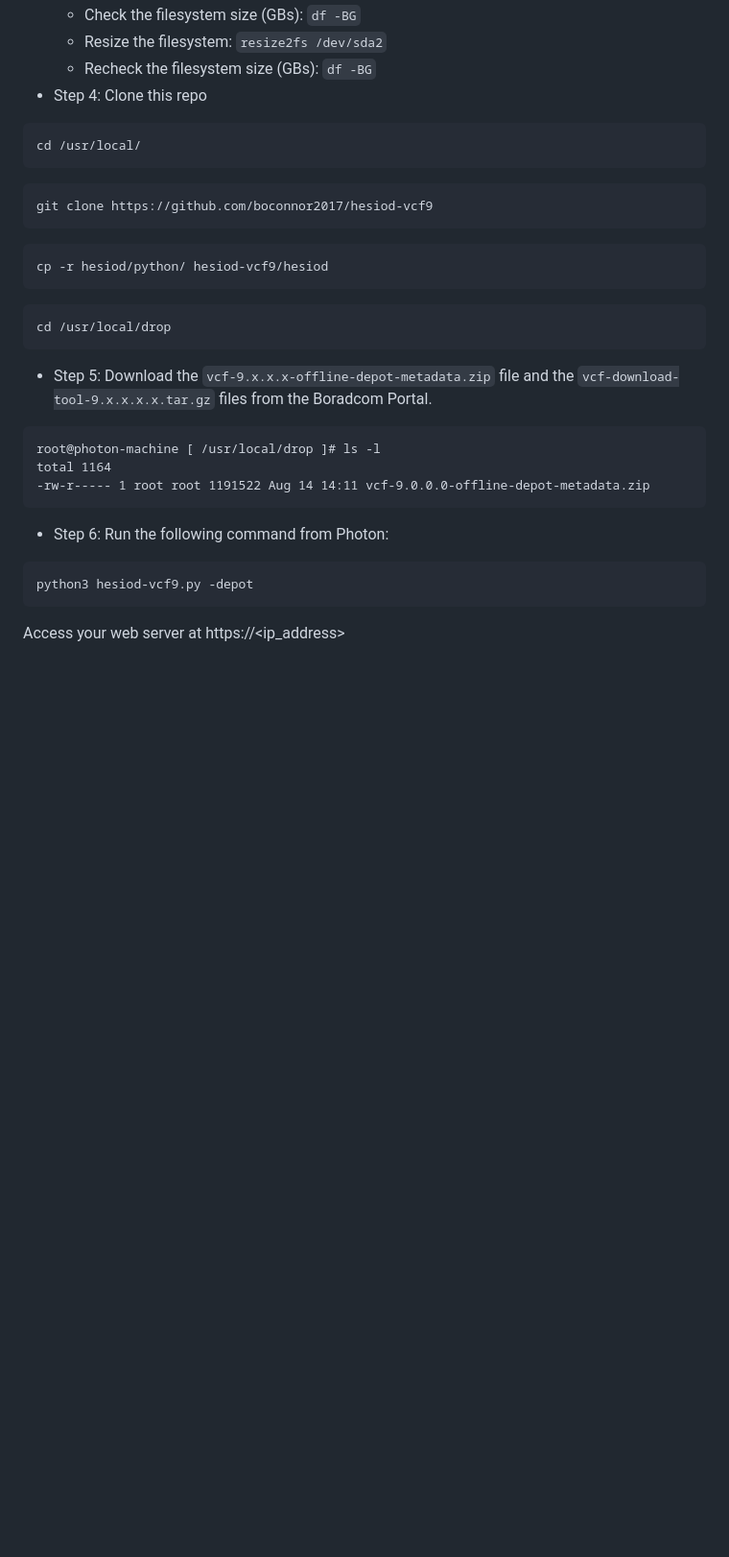
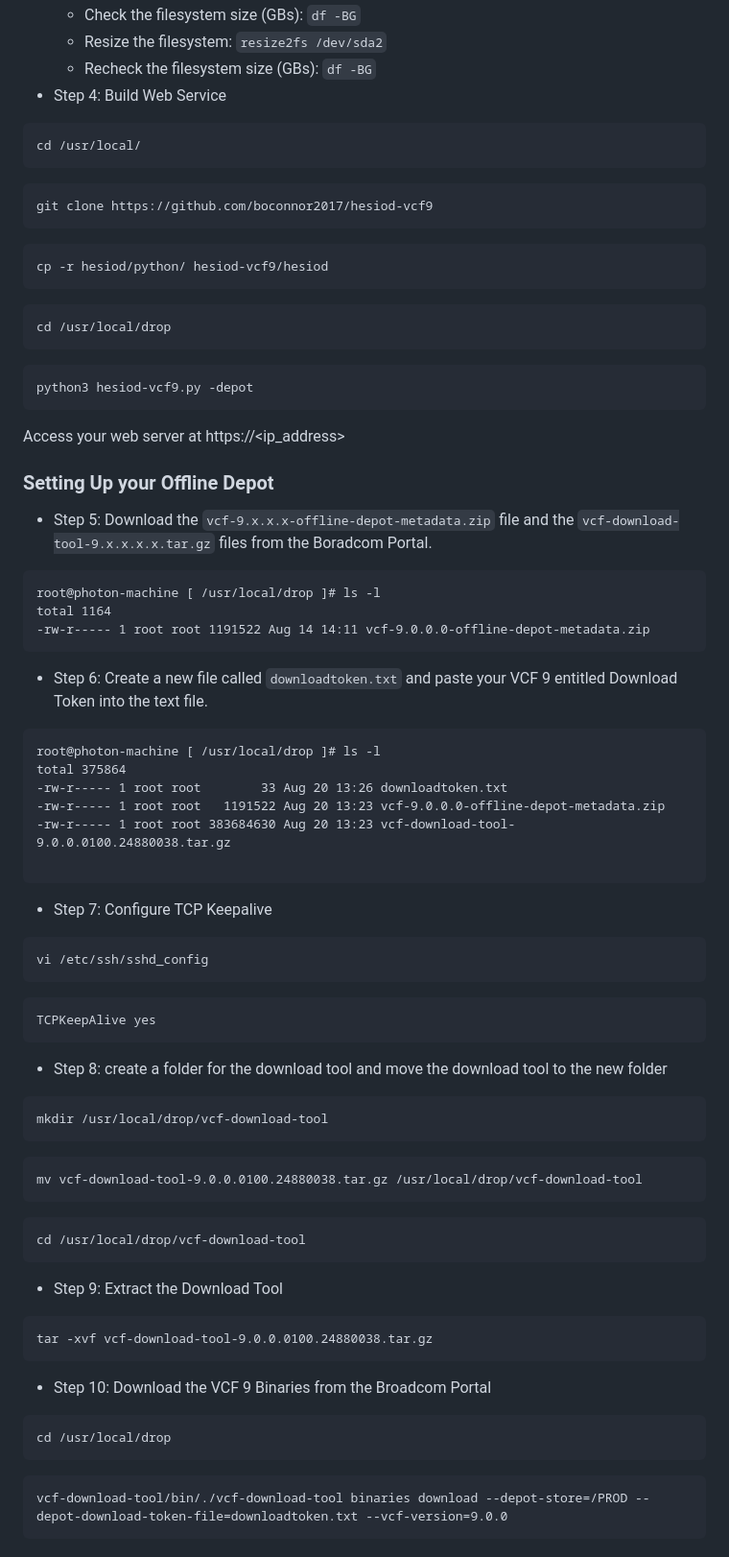
Before and after one commit to boconnor2017/hesiod-vcf9, a Markdown page: README.md, the part around the change. Shown: that part at 96% size. Rendered like a GitHub page; blank space fills up the shorter version.

Commit message:
cleanup v6

````diff
--- a/README.md
+++ b/README.md
@@ -109,7 +109,7 @@ python3 hesiod-vcf9.py -json2md myconfigfile.json mydocfile.md
     * Check the filesystem size (GBs): `df -BG`
     * Resize the filesystem: `resize2fs /dev/sda2`
     * Recheck the filesystem size (GBs): `df -BG`
-* Step 4: Clone this repo
+* Step 4: Build Web Service
 ```
 cd /usr/local/
 ```
@@ -122,15 +122,53 @@ cp -r hesiod/python/ hesiod-vcf9/hesiod
 ```
 cd /usr/local/drop
 ```
+```
+python3 hesiod-vcf9.py -depot
+```
+
+Access your web server at https://<ip_address>
+
+### Setting Up your Offline Depot
 * Step 5: Download the `vcf-9.x.x.x-offline-depot-metadata.zip` file and the `vcf-download-tool-9.x.x.x.x.tar.gz` files from the Boradcom Portal.
 ```
 root@photon-machine [ /usr/local/drop ]# ls -l
 total 1164
 -rw-r----- 1 root root 1191522 Aug 14 14:11 vcf-9.0.0.0-offline-depot-metadata.zip
 ```
-* Step 6: Run the following command from Photon:
+* Step 6: Create a new file called `downloadtoken.txt` and paste your VCF 9 entitled Download Token into the text file.
 ```
-python3 hesiod-vcf9.py -depot
+root@photon-machine [ /usr/local/drop ]# ls -l
+total 375864
+-rw-r----- 1 root root        33 Aug 20 13:26 downloadtoken.txt
+-rw-r----- 1 root root   1191522 Aug 20 13:23 vcf-9.0.0.0-offline-depot-metadata.zip
+-rw-r----- 1 root root 383684630 Aug 20 13:23 vcf-download-tool-9.0.0.0100.24880038.tar.gz
+
 ```
-
-Access your web server at https://<ip_address>
+* Step 7: Configure TCP Keepalive
+```
+vi /etc/ssh/sshd_config
+```
+```
+TCPKeepAlive yes
+```
+* Step 8: create a folder for the download tool and move the download tool to the new folder
+```
+mkdir /usr/local/drop/vcf-download-tool
+```
+```
+mv vcf-download-tool-9.0.0.0100.24880038.tar.gz /usr/local/drop/vcf-download-tool
+```
+```
+cd /usr/local/drop/vcf-download-tool
+```
+* Step 9: Extract the Download Tool
+```
+tar -xvf vcf-download-tool-9.0.0.0100.24880038.tar.gz
+```
+* Step 10: Download the VCF 9 Binaries from the Broadcom Portal
+```
+cd /usr/local/drop
+```
+```
+vcf-download-tool/bin/./vcf-download-tool binaries download --depot-store=/PROD --depot-download-token-file=downloadtoken.txt --vcf-version=9.0.0
+```
````
